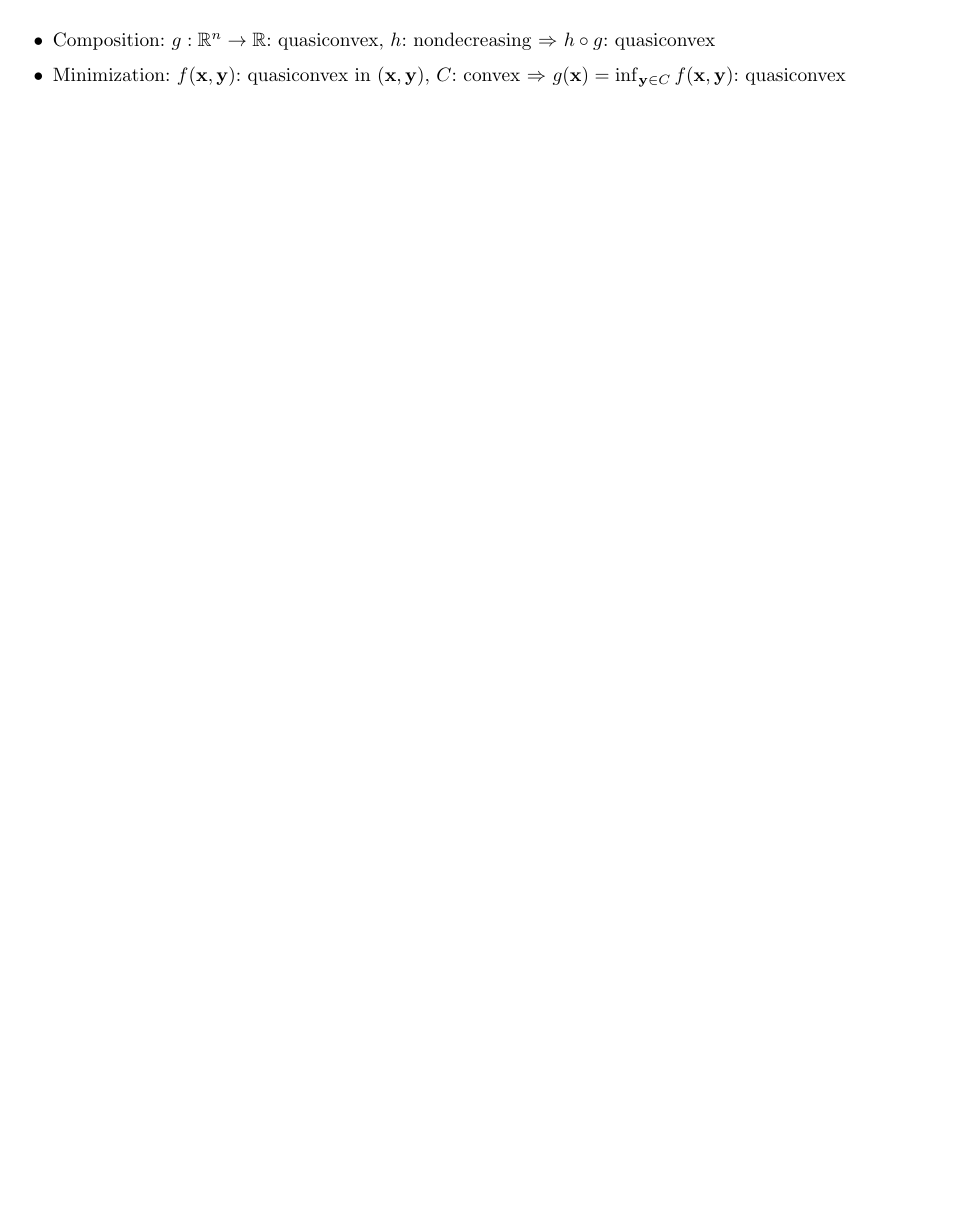
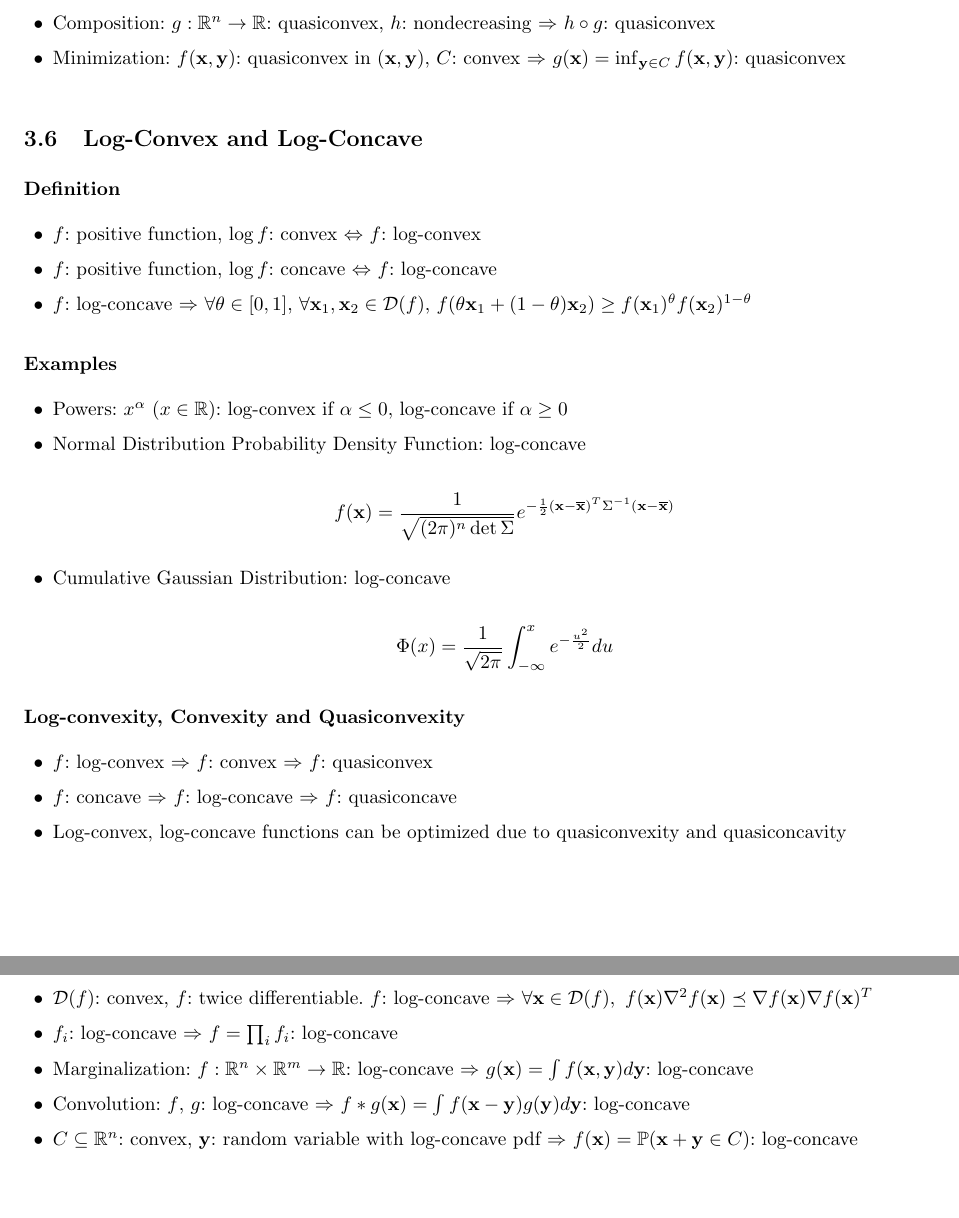
Before and after one commit to ku-cylee/kuniv-lecture-notes, a LaTeX document (intro-to-convex-optimization.tex, which reads intro-to-convex-optimization/convex-functions.tex): part of page 13 of 13 before the commit and two parts of pages 13 and 14 of 14 after it, the two joined at a grey line, cut so that both start at the same text, the shorter picture padded with empty space. Compiled offline with pdfLaTeX.

Commit message:
Convex Opts: Log-Convex and Log-Concave Written

```diff
--- a/intro-to-convex-optimization/convex-functions.tex
+++ b/intro-to-convex-optimization/convex-functions.tex
@@ -306,3 +306,41 @@
     \item Minimization: $f(\mathbf{x}, \mathbf{y})$: quasiconvex in  $(\mathbf{x},\mathbf{y})$, $C$: convex
         $\Rightarrow$ $g(\mathbf{x}) = \inf_{\mathbf{y} \in C} f(\mathbf{x}, \mathbf{y})$: quasiconvex
 \end{itemize}
+
+\subsection{Log-Convex and Log-Concave}
+
+\subsubsection*{Definition}
+\begin{itemize}
+    \item $f$: positive function, $\log f$: convex $\Leftrightarrow$ $f$: log-convex
+    \item $f$: positive function, $\log f$: concave $\Leftrightarrow$ $f$: log-concave
+    \item $f$: log-concave $\Rightarrow$ $\forall \theta \in [0,1]$, $\forall \mathbf{x}_1,\mathbf{x}_2 \in \mathcal{D}(f)$,
+        $f(\theta \mathbf{x}_1 + (1 - \theta) \mathbf{x}_2) \geq f(\mathbf{x}_1)^{\theta} f(\mathbf{x}_2)^{1-\theta}$
+\end{itemize}
+
+\subsubsection*{Examples}
+\begin{itemize}
+    \item Powers: $x^{\alpha}$ ($x \in \mathbb{R}$): log-convex if $\alpha \leq 0$, log-concave if $\alpha \geq 0$
+    \item Normal Distribution Probability Density Function: log-concave
+        $$ f(\mathbf{x}) = \frac 1 {\sqrt{(2\pi)^n \det\Sigma}} e^{-\frac 1 2 \left(\mathbf{x} - \mathbf{\overline{x}}\right)^T \Sigma^{-1} \left(\mathbf{x} - \mathbf{\overline{x}}\right)} $$
+    \item Cumulative Gaussian Distribution: log-concave
+        $$ \Phi(x) = \frac 1 {\sqrt{2\pi}} \int_{-\infty}^x e^{-\frac {u^2} 2} du $$
+\end{itemize}
+
+\subsubsection*{Log-convexity, Convexity and Quasiconvexity}
+\begin{itemize}
+    \item $f$: log-convex $\Rightarrow$ $f$: convex $\Rightarrow$ $f$: quasiconvex
+    \item $f$: concave $\Rightarrow$ $f$: log-concave $\Rightarrow$ $f$: quasiconcave
+    \item Log-convex, log-concave functions can be optimized due to quasiconvexity and quasiconcavity
+\end{itemize}
+
+\subsubsection*{Properties}
+\begin{itemize}
+    \item $\mathcal{D}(f)$: convex, $f$: twice differentiable. $f$: log-concave $\Rightarrow$
+        $\forall \mathbf{x} \in \mathcal{D}(f),~ f(\mathbf{x})\nabla^2f(\mathbf{x}) \preceq \nabla f(\mathbf{x}) \nabla f(\mathbf{x})^T$
+    \item $f_i$: log-concave $\Rightarrow$ $f = \prod_{i} f_i$: log-concave
+    \item Marginalization: $f:\mathbb{R}^n \times \mathbb{R}^m \rightarrow \mathbb{R}$: log-concave $\Rightarrow$
+        $g(\mathbf{x}) = \int f(\mathbf{x}, \mathbf{y}) d\mathbf{y}$: log-concave
+    \item Convolution: $f$, $g$: log-concave $\Rightarrow$ $f \ast g (\mathbf{x}) = \int f(\mathbf{x}-\mathbf{y})g(\mathbf{y})d\mathbf{y}$: log-concave
+    \item $C \subseteq \mathbb{R}^n$: convex, $\mathbf{y}$: random variable with log-concave pdf
+        $\Rightarrow$ $f(\mathbf{x}) = \mathbb{P}(\mathbf{x} + \mathbf{y} \in C)$: log-concave
+\end{itemize}
```
